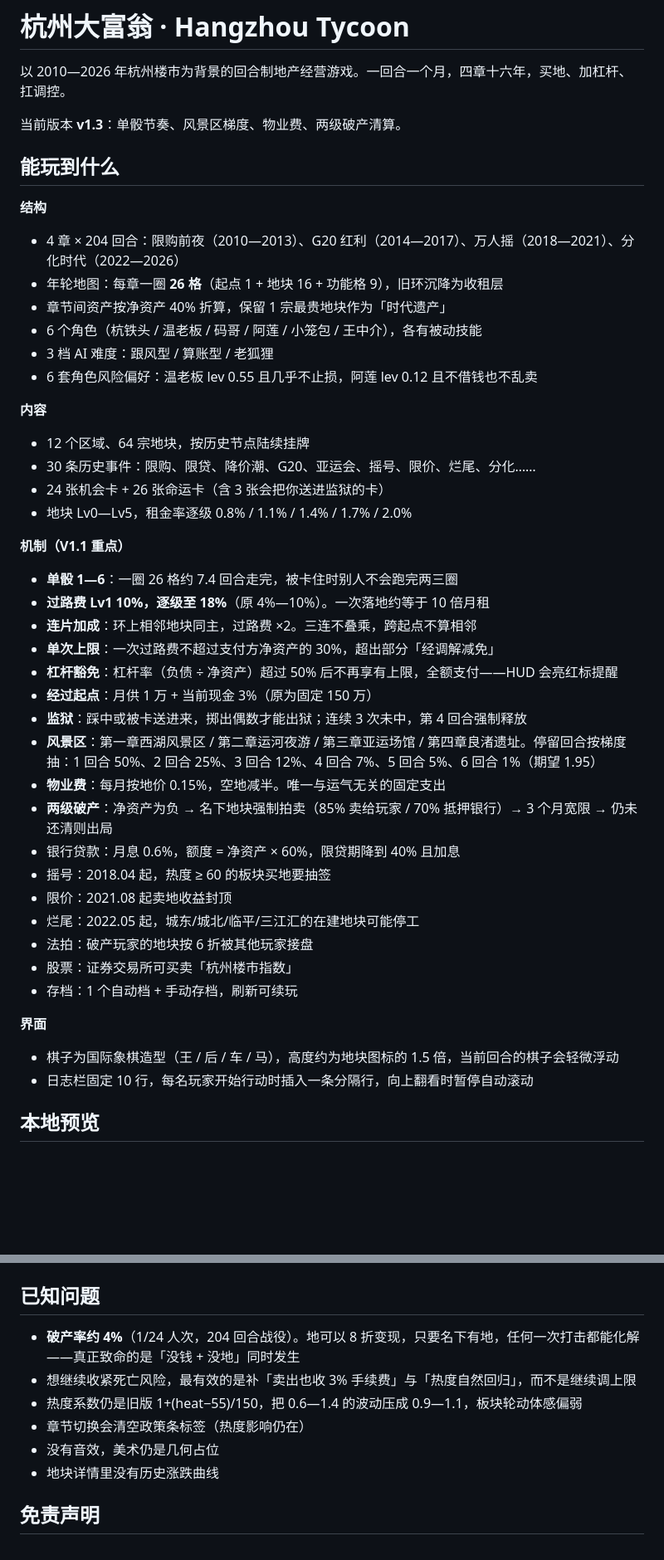
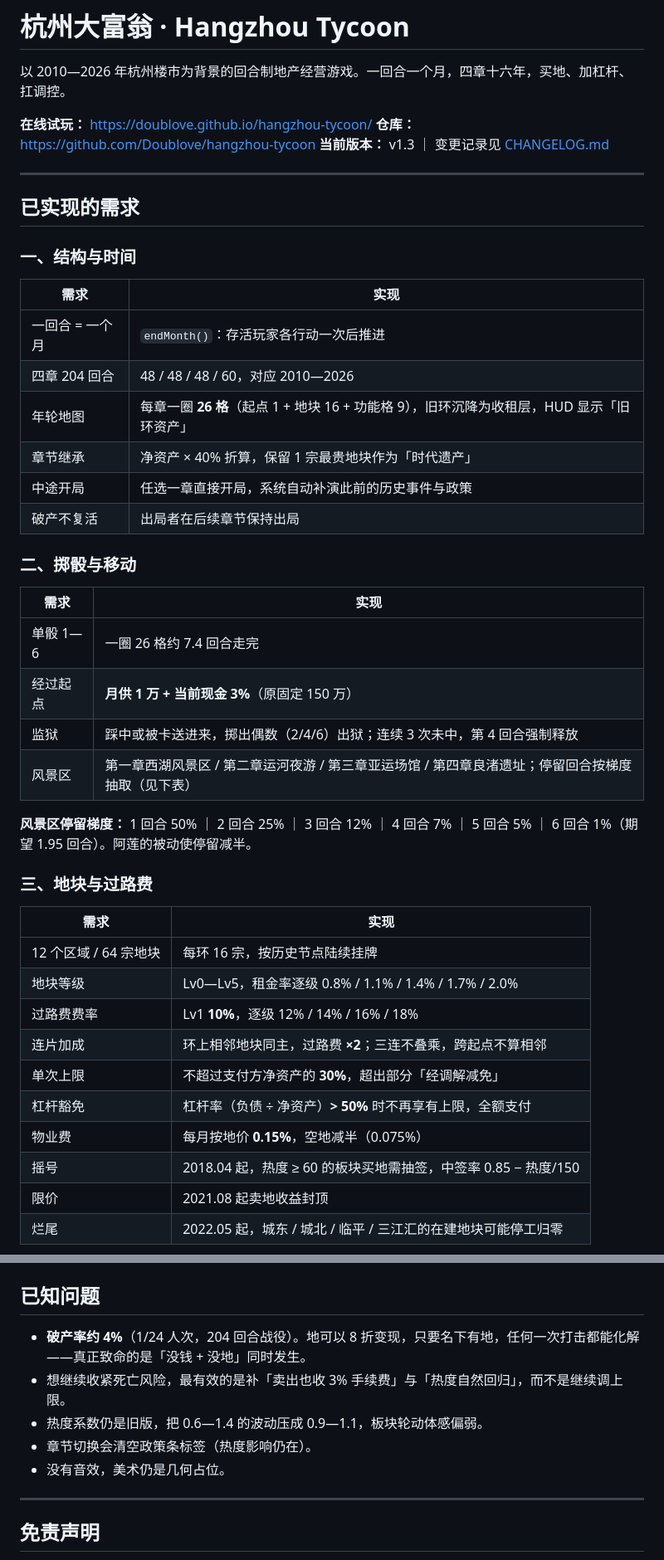
Before and after one commit to Doublove/hangzhou-tycoon, a Markdown page: README.md, 2 parts joined by grey strips. Shown at 83% size. GitHub-like rendering; blank space fills up the shorter version.

Commit message:
docs: rewrite README with implemented-requirements summary, add CHANGELOG

```diff
--- a/README.md
+++ b/README.md
@@ -2,45 +2,48 @@
 
 以 2010—2026 年杭州楼市为背景的回合制地产经营游戏。一回合一个月，四章十六年，买地、加杠杆、扛调控。
 
-当前版本 **v1.3**：单骰节奏、风景区梯度、物业费、两级破产清算。
+**在线试玩：** https://doublove.github.io/hangzhou-tycoon/
+**仓库：** https://github.com/Doublove/hangzhou-tycoon
+**当前版本：** v1.3 ｜ 变更记录见 [CHANGELOG.md](./CHANGELOG.md)
 
-## 能玩到什么
+---
 
-**结构**
-- 4 章 × 204 回合：限购前夜（2010—2013）、G20 红利（2014—2017）、万人摇（2018—2021）、分化时代（2022—2026）
-- 年轮地图：每章一圈 **26 格**（起点 1 + 地块 16 + 功能格 9），旧环沉降为收租层
-- 章节间资产按净资产 40% 折算，保留 1 宗最贵地块作为「时代遗产」
-- 6 个角色（杭铁头 / 温老板 / 码哥 / 阿莲 / 小笼包 / 王中介），各有被动技能
-- 3 档 AI 难度：跟风型 / 算账型 / 老狐狸
-- 6 套角色风险偏好：温老板 lev 0.55 且几乎不止损，阿莲 lev 0.12 且不借钱也不乱卖
+## 已实现的需求
 
-**内容**
-- 12 个区域、64 宗地块，按历史节点陆续挂牌
-- 30 条历史事件：限购、限贷、降价潮、G20、亚运会、摇号、限价、烂尾、分化……
-- 24 张机会卡 + 26 张命运卡（含 3 张会把你送进监狱的卡）
-- 地块 Lv0—Lv5，租金率逐级 0.8% / 1.1% / 1.4% / 1.7% / 2.0%
+### 一、结构与时间
 
-**机制（V1.1 重点）**
-- **单骰 1—6**：一圈 26 格约 7.4 回合走完，被卡住时别人不会跑完两三圈
-- **过路费 Lv1 10%，逐级至 18%**（原 4%—10%）。一次落地约等于 10 倍月租
-- **连片加成**：环上相邻地块同主，过路费 ×2。三连不叠乘，跨起点不算相邻
-- **单次上限**：一次过路费不超过支付方净资产的 30%，超出部分「经调解减免」
-- **杠杆豁免**：杠杆率（负债 ÷ 净资产）超过 50% 后不再享有上限，全额支付——HUD 会亮红标提醒
-- **经过起点**：月供 1 万 + 当前现金 3%（原为固定 150 万）
-- **监狱**：踩中或被卡送进来，掷出偶数才能出狱；连续 3 次未中，第 4 回合强制释放
-- **风景区**：第一章西湖风景区 / 第二章运河夜游 / 第三章亚运场馆 / 第四章良渚遗址。停留回合按梯度抽：1 回合 50%、2 回合 25%、3 回合 12%、4 回合 7%、5 回合 5%、6 回合 1%（期望 1.95）
-- **物业费**：每月按地价 0.15%，空地减半。唯一与运气无关的固定支出
-- **两级破产**：净资产为负 → 名下地块强制拍卖（85% 卖给玩家 / 70% 抵押银行）→ 3 个月宽限 → 仍未还清则出局
-- 银行贷款：月息 0.6%，额度 = 净资产 × 60%，限贷期降到 40% 且加息
-- 摇号：2018.04 起，热度 ≥ 60 的板块买地要抽签
-- 限价：2021.08 起卖地收益封顶
-- 烂尾：2022.05 起，城东/城北/临平/三江汇的在建地块可能停工
-- 法拍：破产玩家的地块按 6 折被其他玩家接盘
-- 股票：证券交易所可买卖「杭州楼市指数」
-- 存档：1 个自动档 + 手动存档，刷新可续玩
+| 需求 | 实现 |
+|------|------|
+| 一回合 = 一个月 | `endMonth()`：存活玩家各行动一次后推进 |
+| 四章 204 回合 | 48 / 48 / 48 / 60，对应 2010—2026 |
+| 年轮地图 | 每章一圈 **26 格**（起点 1 + 地块 16 + 功能格 9），旧环沉降为收租层，HUD 显示「旧环资产」 |
+| 章节继承 | 净资产 × 40% 折算，保留 1 宗最贵地块作为「时代遗产」 |
+| 中途开局 | 任选一章直接开局，系统自动补演此前的历史事件与政策 |
+| 破产不复活 | 出局者在后续章节保持出局 |
 
-**界面**
-- 棋子为国际象棋造型（王 / 后 / 车 / 马），高度约为地块图标的 1.5 倍，当前回合的棋子会轻微浮动
-- 日志栏固定 10 行，每名玩家开始行动时插入一条分隔行，向上翻看时暂停自动滚动
+### 二、掷骰与移动
 
-## 本地预览
+| 需求 | 实现 |
+|------|------|
+| 单骰 1—6 | 一圈 26 格约 7.4 回合走完 |
+| 经过起点 | **月供 1 万 + 当前现金 3%**（原固定 150 万） |
+| 监狱 | 踩中或被卡送进来，掷出偶数（2/4/6）出狱；连续 3 次未中，第 4 回合强制释放 |
+| 风景区 | 第一章西湖风景区 / 第二章运河夜游 / 第三章亚运场馆 / 第四章良渚遗址；停留回合按梯度抽取（见下表） |
+
+**风景区停留梯度：** 1 回合 50% ｜ 2 回合 25% ｜ 3 回合 12% ｜ 4 回合 7% ｜ 5 回合 5% ｜ 6 回合 1%（期望 1.95 回合）。阿莲的被动使停留减半。
+
+### 三、地块与过路费
+
+| 需求 | 实现 |
+|------|------|
+| 12 个区域 / 64 宗地块 | 每环 16 宗，按历史节点陆续挂牌 |
+| 地块等级 | Lv0—Lv5，租金率逐级 0.8% / 1.1% / 1.4% / 1.7% / 2.0% |
+| 过路费费率 | Lv1 **10%**，逐级 12% / 14% / 16% / 18% |
+| 连片加成 | 环上相邻地块同主，过路费 **×2**；三连不叠乘，跨起点不算相邻 |
+| 单次上限 | 不超过支付方净资产的 **30%**，超出部分「经调解减免」 |
+| 杠杆豁免 | 杠杆率（负债 ÷ 净资产）**> 50%** 时不再享有上限，全额支付 |
+| 物业费 | 每月按地价 **0.15%**，空地减半（0.075%） |
+| 摇号 | 2018.04 起，热度 ≥ 60 的板块买地需抽签，中签率 0.85 − 热度/150 |
+| 限价 | 2021.08 起卖地收益封顶 |
+| 烂尾 | 2022.05 起，城东 / 城北 / 临平 / 三江汇的在建地块可能停工归零 |
+
@@ -95,12 +180,13 @@ python -m http.server 8080
 
 ## 已知问题
 
-- **破产率约 4%**（1/24 人次，204 回合战役）。地可以 8 折变现，只要名下有地，任何一次打击都能化解——真正致命的是「没钱 + 没地」同时发生
-- 想继续收紧死亡风险，最有效的是补「卖出也收 3% 手续费」与「热度自然回归」，而不是继续调上限
-- 热度系数仍是旧版 1+(heat−55)/150，把 0.6—1.4 的波动压成 0.9—1.1，板块轮动体感偏弱
-- 章节切换会清空政策条标签（热度影响仍在）
-- 没有音效，美术仍是几何占位
-- 地块详情里没有历史涨跌曲线
+- **破产率约 4%**（1/24 人次，204 回合战役）。地可以 8 折变现，只要名下有地，任何一次打击都能化解——真正致命的是「没钱 + 没地」同时发生。
+- 想继续收紧死亡风险，最有效的是补「卖出也收 3% 手续费」与「热度自然回归」，而不是继续调上限。
+- 热度系数仍是旧版，把 0.6—1.4 的波动压成 0.9—1.1，板块轮动体感偏弱。
+- 章节切换会清空政策条标签（热度影响仍在）。
+- 没有音效，美术仍是几何占位。
+
+---
 
 ## 免责声明
 
```
Also changed, not shown: other parts of README.md (+94 -12 lines).
